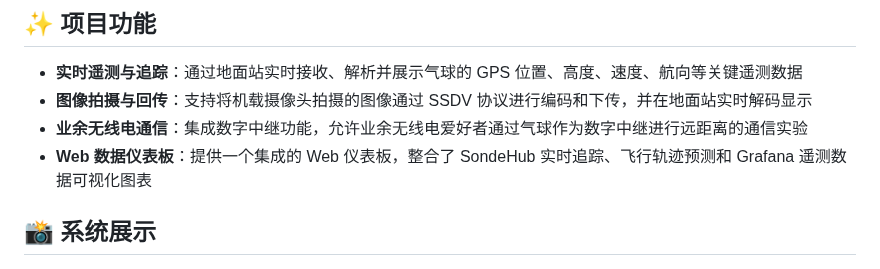
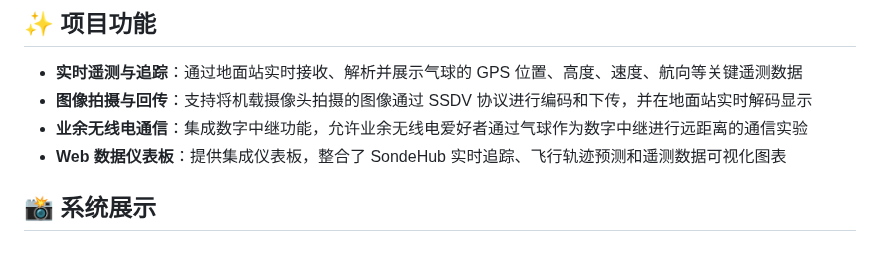
Before and after one commit to HyacinthSat/High-Altitude-Balloons, a Markdown page: README.md, the part around the change. GitHub-like rendering.

Commit message:
[Docs] 优化文本排版

```diff
--- a/README.md
+++ b/README.md
@@ -16,7 +16,7 @@
 - **实时遥测与追踪**：通过地面站实时接收、解析并展示气球的 GPS 位置、高度、速度、航向等关键遥测数据
 - **图像拍摄与回传**：支持将机载摄像头拍摄的图像通过 SSDV 协议进行编码和下传，并在地面站实时解码显示
 - **业余无线电通信**：集成数字中继功能，允许业余无线电爱好者通过气球作为数字中继进行远距离的通信实验
-- **Web 数据仪表板**：提供一个集成的 Web 仪表板，整合了 SondeHub 实时追踪、飞行轨迹预测和 Grafana 遥测数据可视化图表
+- **Web 数据仪表板**：提供集成仪表板，整合了 SondeHub 实时追踪、飞行轨迹预测和遥测数据可视化图表
 
 ## 📸 系统展示
 
```
